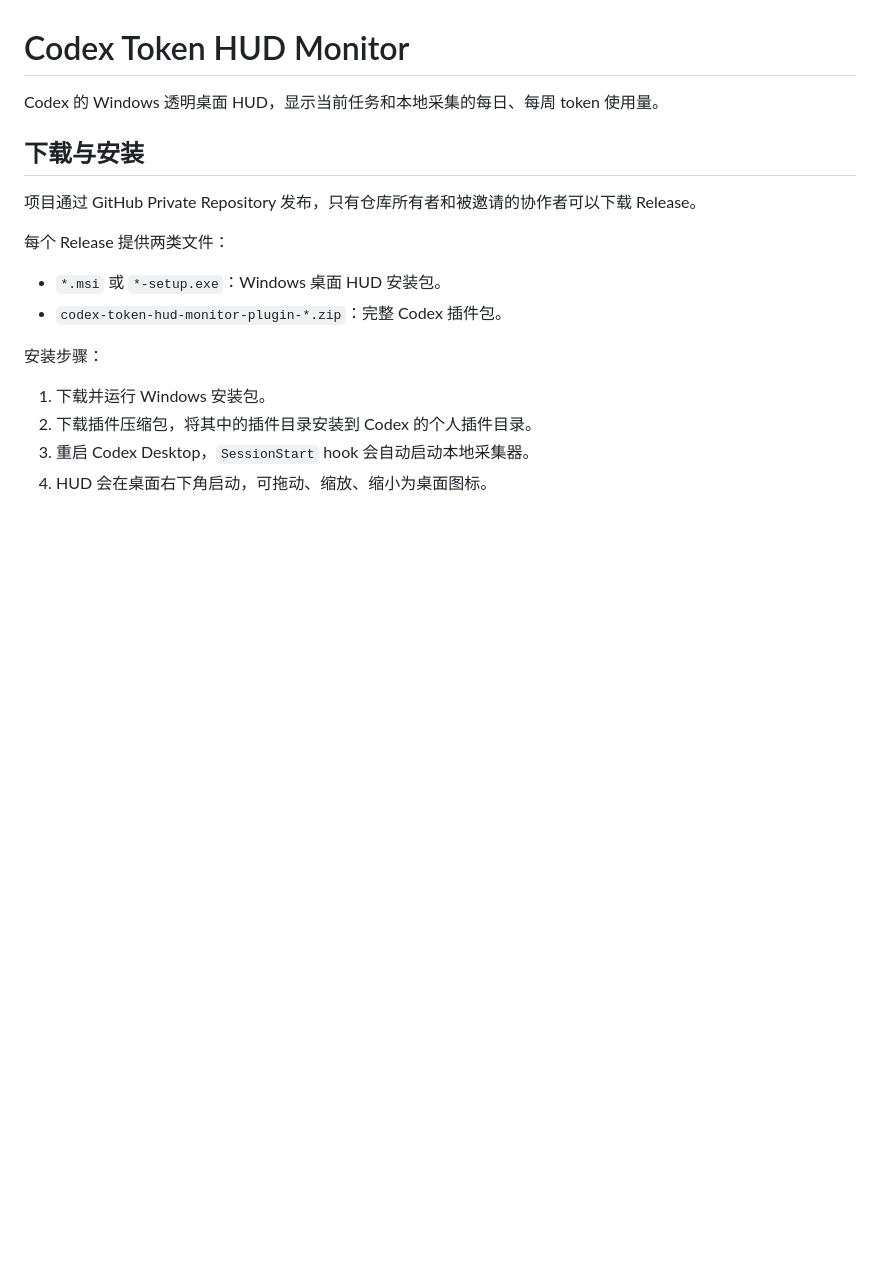
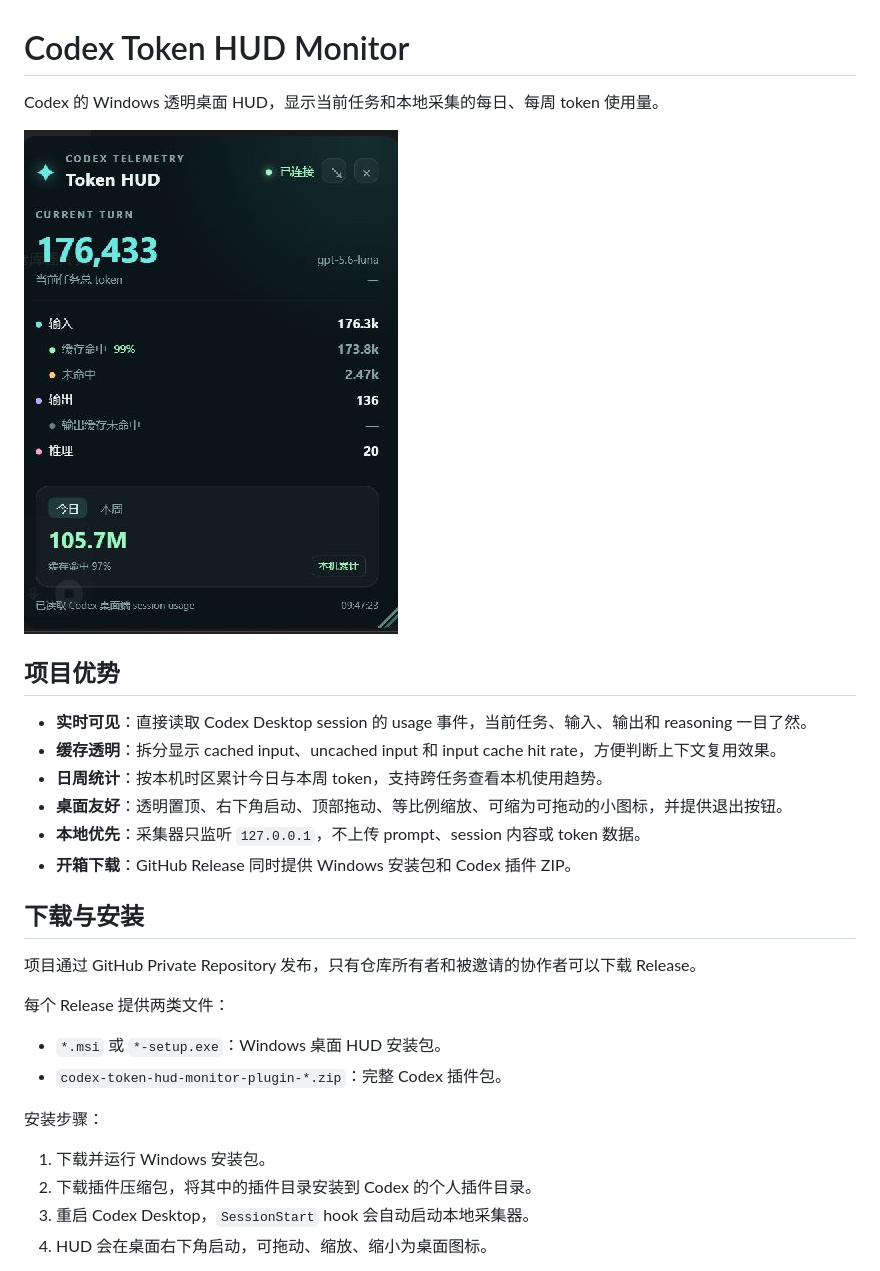
Before and after one commit to q1062638324/codex-token-hud-monitor, a Markdown page: README.md, the part around the change. Drawn GitHub-style; pictures changed too: assets/hud-screenshot.png (added); blank space fills up the shorter version.

Commit message:
公开项目并添加 HUD 展示截图

```diff
--- a/README.md
+++ b/README.md
@@ -1,6 +1,17 @@
 # Codex Token HUD Monitor
 
 Codex 的 Windows 透明桌面 HUD，显示当前任务和本地采集的每日、每周 token 使用量。
+
+![Codex Token HUD Monitor](assets/hud-screenshot.png)
+
+## 项目优势
+
+- **实时可见**：直接读取 Codex Desktop session 的 usage 事件，当前任务、输入、输出和 reasoning 一目了然。
+- **缓存透明**：拆分显示 cached input、uncached input 和 input cache hit rate，方便判断上下文复用效果。
+- **日周统计**：按本机时区累计今日与本周 token，支持跨任务查看本机使用趋势。
+- **桌面友好**：透明置顶、右下角启动、顶部拖动、等比例缩放、可缩为可拖动的小图标，并提供退出按钮。
+- **本地优先**：采集器只监听 `127.0.0.1`，不上传 prompt、session 内容或 token 数据。
+- **开箱下载**：GitHub Release 同时提供 Windows 安装包和 Codex 插件 ZIP。
 
 ## 下载与安装
 
```
